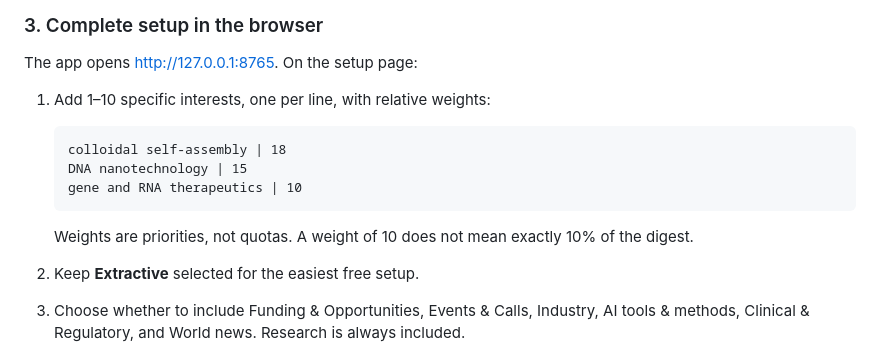
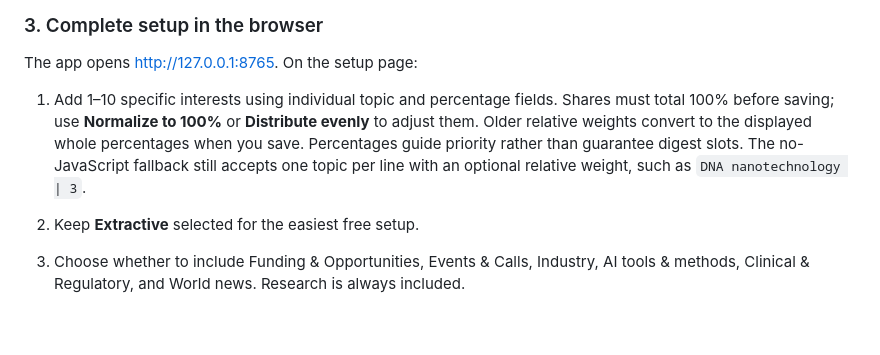
Before and after one commit to Antimonyleo/daily_digests, a Markdown page: README.md, the part around the change. Drawn GitHub-style; blank space fills up the shorter version.

Commit message:
Document the percentage-based setup editor

````diff
--- a/README.md
+++ b/README.md
@@ -79,16 +79,13 @@ embedding model are downloaded once. Later starts reuse them.
 
 The app opens <http://127.0.0.1:8765>. On the setup page:
 
-1. Add 1–10 specific interests, one per line, with relative weights:
-
-   ```text
-   colloidal self-assembly | 18
-   DNA nanotechnology | 15
-   gene and RNA therapeutics | 10
-   ```
-
-   Weights are priorities, not quotas. A weight of 10 does not mean exactly 10%
-   of the digest.
+1. Add 1–10 specific interests using individual topic and percentage fields.
+   Shares must total 100% before saving; use **Normalize to 100%** or
+   **Distribute evenly** to adjust them. Older relative weights convert to the
+   displayed whole percentages when you save. Percentages guide priority
+   rather than guarantee digest slots. The no-JavaScript fallback still accepts
+   one topic per line with an optional relative weight, such as
+   `DNA nanotechnology | 3`.
 2. Keep **Extractive** selected for the easiest free setup.
 3. Choose whether to include Funding & Opportunities, Events & Calls, Industry,
    AI tools & methods, Clinical & Regulatory, and World news. Research is always
````
